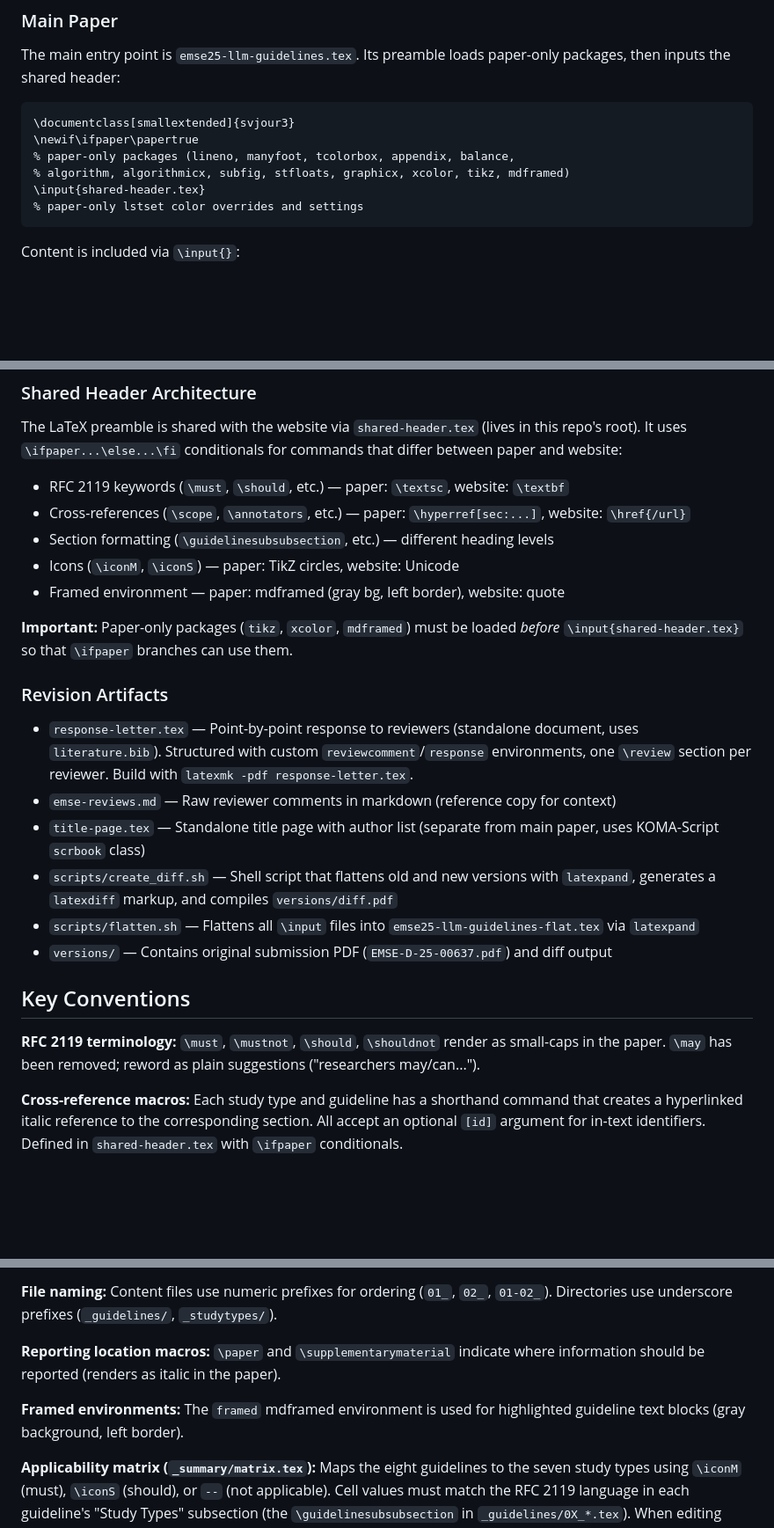
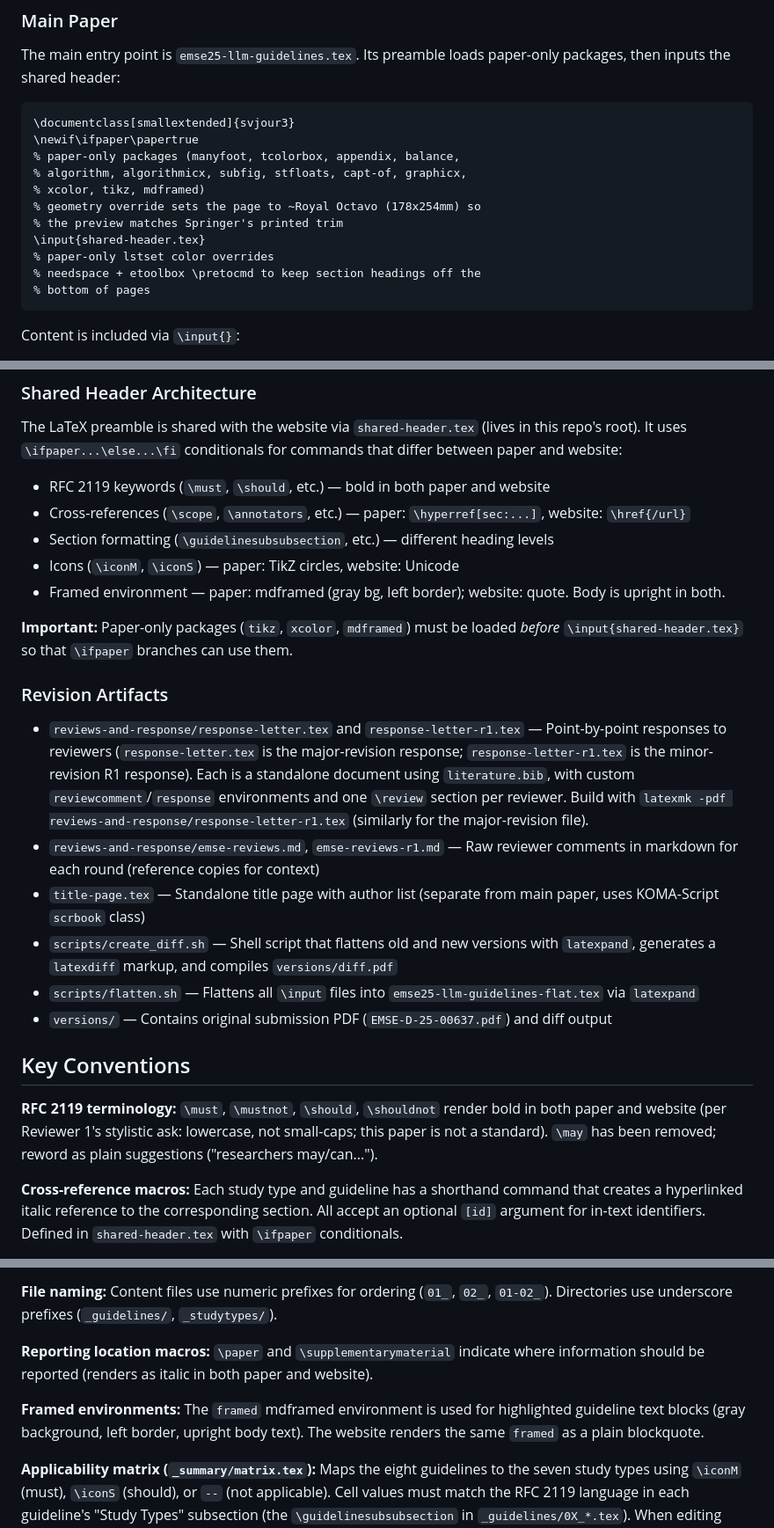
Before and after one commit to se-uhd/llm-guidelines-paper, a Markdown page: CLAUDE.md, 3 parts joined by grey strips. Shown at 88% size. Rendered like a GitHub page; blank space fills up the shorter version.

Commit message:
Refresh CLAUDE.md and frame must/should rendering as a compromise
CLAUDE.md updates: revision stage moved to minor (R1); preamble
package list refreshed (capt-of, geometry, needspace, etoolbox);
RFC 2119 rendering corrected to bold in both paper and website;
reporting-location macros corrected to italic in both; framed
environment note clarified (upright body, gray-box on paper, plain
blockquote on website); response-letter file paths updated to the
new reviews-and-response/ location and the R1 split.

Response letter R1 reframes the must/should change as a deliberate
compromise: lowercase resolves the standards-style concern the
reviewer raised, while bold preserves the keywords as scan-anchors
across recommendation paragraphs.

Co-Authored-By: Claude Opus 4.7 (1M context) <noreply@anthropic.com>

````diff
--- a/CLAUDE.md
+++ b/CLAUDE.md
@@ -49,10 +49,15 @@ The main entry point is `emse25-llm-guidelines.tex`. Its preamble loads paper-on
 ```
 \documentclass[smallextended]{svjour3}
 \newif\ifpaper\papertrue
-% paper-only packages (lineno, manyfoot, tcolorbox, appendix, balance,
-% algorithm, algorithmicx, subfig, stfloats, graphicx, xcolor, tikz, mdframed)
+% paper-only packages (manyfoot, tcolorbox, appendix, balance,
+% algorithm, algorithmicx, subfig, stfloats, capt-of, graphicx,
+% xcolor, tikz, mdframed)
+% geometry override sets the page to ~Royal Octavo (178x254mm) so
+% the preview matches Springer's printed trim
 \input{shared-header.tex}
-% paper-only lstset color overrides and settings
+% paper-only lstset color overrides
+% needspace + etoolbox \pretocmd to keep section headings off the
+% bottom of pages
 ```
 
 Content is included via `\input{}`:
@@ -73,18 +78,18 @@ Content is included via `\input{}`:
 
 The LaTeX preamble is shared with the website via `shared-header.tex` (lives in this repo's root). It uses `\ifpaper...\else...\fi` conditionals for commands that differ between paper and website:
 
-- RFC 2119 keywords (`\must`, `\should`, etc.) — paper: `\textsc`, website: `\textbf`
+- RFC 2119 keywords (`\must`, `\should`, etc.) — bold in both paper and website
 - Cross-references (`\scope`, `\annotators`, etc.) — paper: `\hyperref[sec:...]`, website: `\href{/url}`
 - Section formatting (`\guidelinesubsubsection`, etc.) — different heading levels
 - Icons (`\iconM`, `\iconS`) — paper: TikZ circles, website: Unicode
-- Framed environment — paper: mdframed (gray bg, left border), website: quote
+- Framed environment — paper: mdframed (gray bg, left border); website: quote. Body is upright in both.
 
 **Important:** Paper-only packages (`tikz`, `xcolor`, `mdframed`) must be loaded *before* `\input{shared-header.tex}` so that `\ifpaper` branches can use them.
 
 ### Revision Artifacts
 
-- `response-letter.tex` — Point-by-point response to reviewers (standalone document, uses `literature.bib`). Structured with custom `reviewcomment`/`response` environments, one `\review` section per reviewer. Build with `latexmk -pdf response-letter.tex`.
-- `emse-reviews.md` — Raw reviewer comments in markdown (reference copy for context)
+- `reviews-and-response/response-letter.tex` and `response-letter-r1.tex` — Point-by-point responses to reviewers (`response-letter.tex` is the major-revision response; `response-letter-r1.tex` is the minor-revision R1 response). Each is a standalone document using `literature.bib`, with custom `reviewcomment`/`response` environments and one `\review` section per reviewer. Build with `latexmk -pdf reviews-and-response/response-letter-r1.tex` (similarly for the major-revision file).
+- `reviews-and-response/emse-reviews.md`, `emse-reviews-r1.md` — Raw reviewer comments in markdown for each round (reference copies for context)
 - `title-page.tex` — Standalone title page with author list (separate from main paper, uses KOMA-Script `scrbook` class)
 - `scripts/create_diff.sh` — Shell script that flattens old and new versions with `latexpand`, generates a `latexdiff` markup, and compiles `versions/diff.pdf`
 - `scripts/flatten.sh` — Flattens all `\input` files into `emse25-llm-guidelines-flat.tex` via `latexpand`
@@ -92,7 +97,7 @@ The LaTeX preamble is shared with the website via `shared-header.tex` (lives in
 
 ## Key Conventions
 
-**RFC 2119 terminology:** `\must`, `\mustnot`, `\should`, `\shouldnot` render as small-caps in the paper. `\may` has been removed; reword as plain suggestions ("researchers may/can...").
+**RFC 2119 terminology:** `\must`, `\mustnot`, `\should`, `\shouldnot` render bold in both paper and website (per Reviewer 1's stylistic ask: lowercase, not small-caps; this paper is not a standard). `\may` has been removed; reword as plain suggestions ("researchers may/can...").
 
 **Cross-reference macros:** Each study type and guideline has a shorthand command that creates a hyperlinked italic reference to the corresponding section. All accept an optional `[id]` argument for in-text identifiers. Defined in `shared-header.tex` with `\ifpaper` conditionals.
 - Study types: `\annotators`, `\judges`, `\synthesis`, `\subjects`, `\llmusage`, `\newtools`, `\benchmarkingtasks`
@@ -107,9 +112,9 @@ The LaTeX preamble is shared with the website via `shared-header.tex` (lives in
 
 **File naming:** Content files use numeric prefixes for ordering (`01_`, `02_`, `01-02_`). Directories use underscore prefixes (`_guidelines/`, `_studytypes/`).
 
-**Reporting location macros:** `\paper` and `\supplementarymaterial` indicate where information should be reported (renders as italic in the paper).
+**Reporting location macros:** `\paper` and `\supplementarymaterial` indicate where information should be reported (renders as italic in both paper and website).
 
-**Framed environments:** The `framed` mdframed environment is used for highlighted guideline text blocks (gray background, left border).
+**Framed environments:** The `framed` mdframed environment is used for highlighted guideline text blocks (gray background, left border, upright body text). The website renders the same `framed` as a plain blockquote.
 
 **Applicability matrix (`_summary/matrix.tex`):** Maps the eight guidelines to the seven study types using `\iconM` (must), `\iconS` (should), or `--` (not applicable). Cell values must match the RFC 2119 language in each guideline's "Study Types" subsection (the `\guidelinesubsubsection` in `_guidelines/0X_*.tex`). When editing guideline text that changes `\must`/`\should` for a study type, update the matrix to match.
 
````
Also changed, not shown: other parts of CLAUDE.md (+1 -1 lines).
